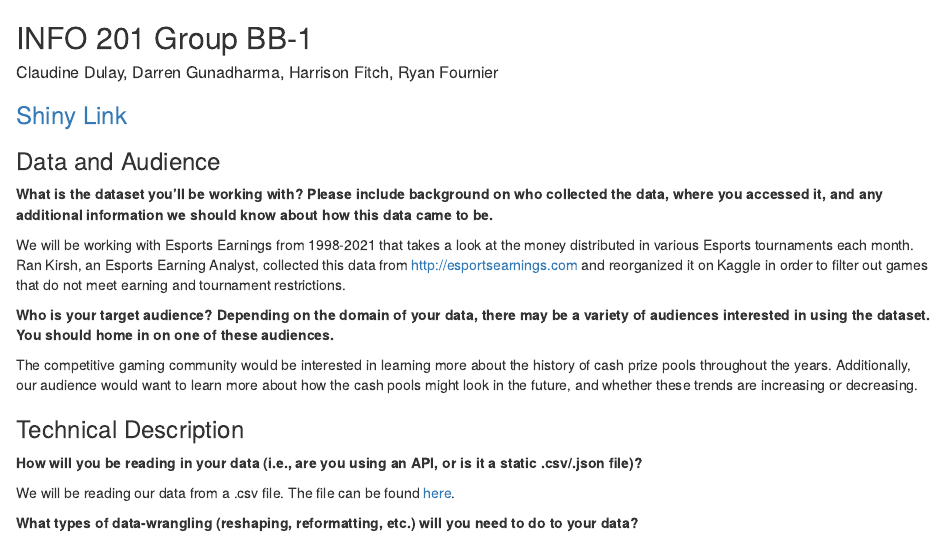
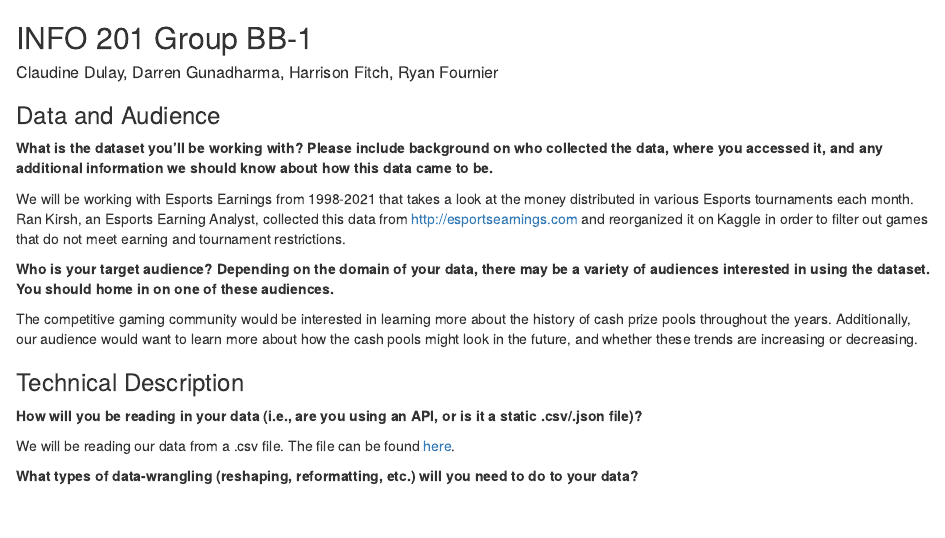
Before and after one commit to hemmys/esports-earnings, an R Markdown document (app/readme.Rmd): the page in a window 1100 px wide, from its top. Rendered offline with R 4.5, knitr and Pandoc, with nearby package versions.

```diff
--- a/app/readme.Rmd
+++ b/app/readme.Rmd
@@ -1,6 +1,6 @@
 ## INFO 201 Group BB-1
 ##### Claudine Dulay, Darren Gunadharma, Harrison Fitch, Ryan Fournier
-### [Shiny Link](https://hemmys.shinyapps.io/Esports/)
+
 ### Data and Audience
 **What is the dataset you’ll be working with? Please include background on who collected the data, where you accessed it, and any additional information we should know about how this data came to be.**
 
```
Also changed, not shown: README.md.
